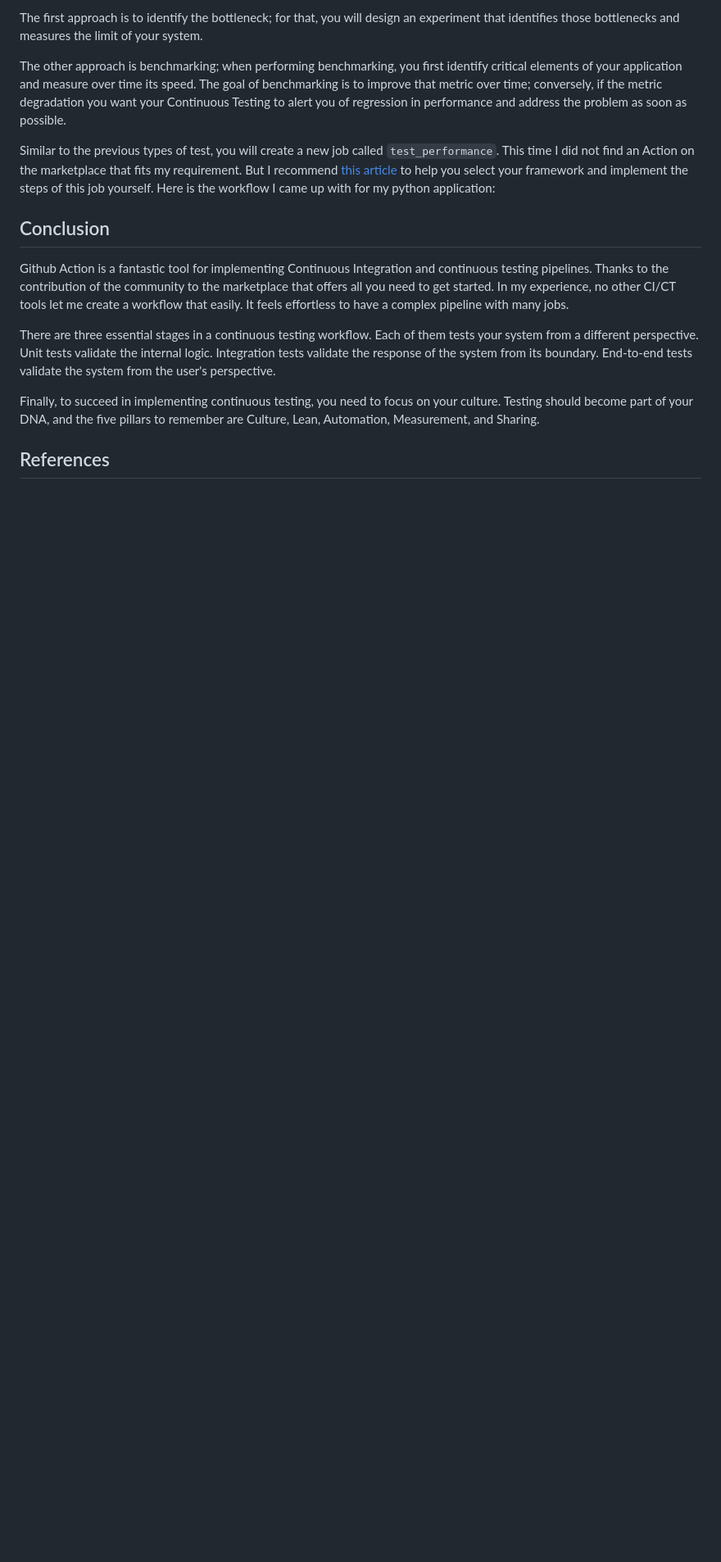
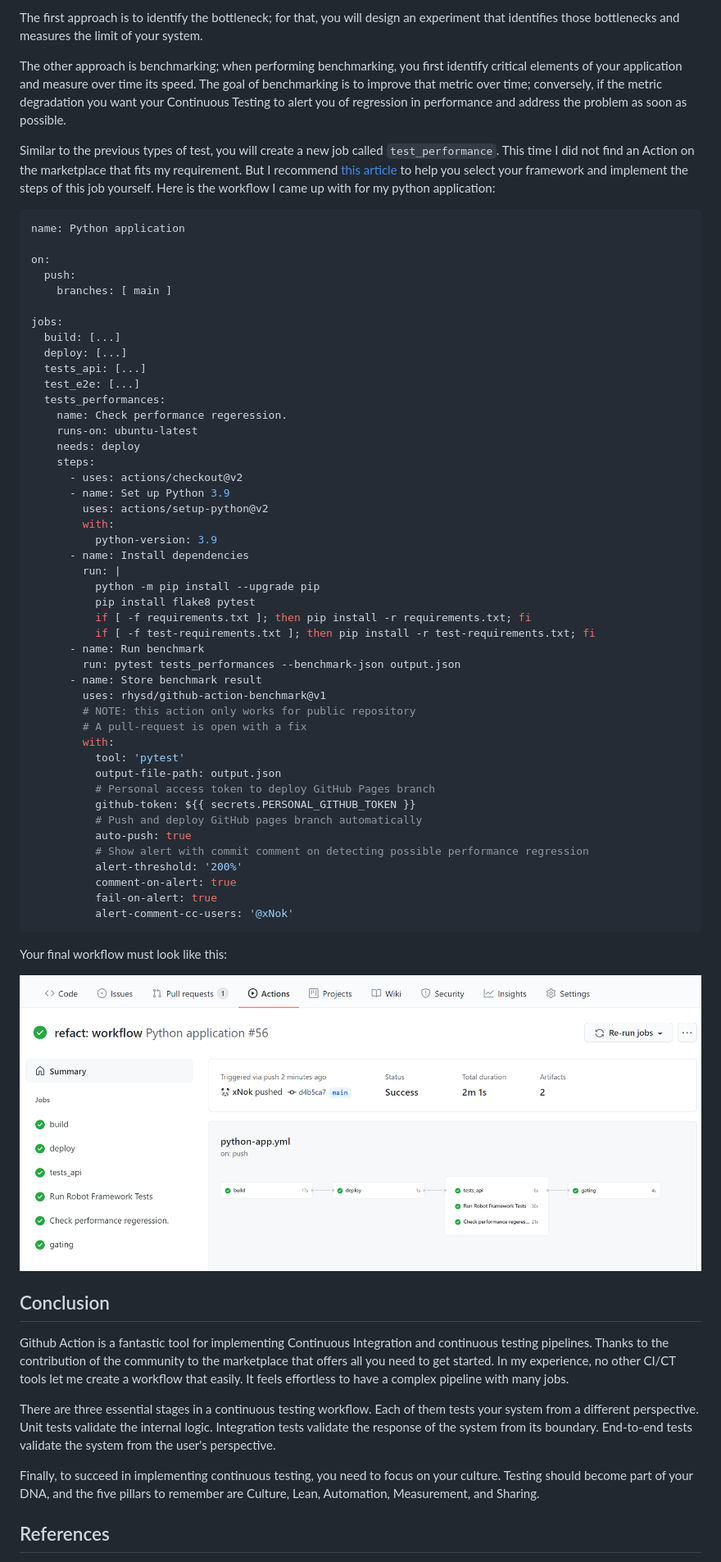
Before and after one commit to xNok/Using-Continuous-Testing-in-DevOps-Workflows, a Markdown page: README.md, the part around the change printed below. Shown: that part at 82% size. GitHub-like rendering; pictures changed too: doc_assets/step5.PNG (added); blank space fills up the shorter version.

Commit message:
doc: update visuals

````diff
--- a/README.md
+++ b/README.md
@@ -299,6 +299,58 @@ The other approach is benchmarking; when performing benchmarking, you first iden
 
 Similar to the previous types of test, you will create a new job called `test_performance`. This time I did not find an Action on the marketplace that fits my requirement. But I recommend [this article](https://medium.com/nerd-for-tech/ci-build-performance-testing-with-github-action-e6b227097c83) to help you select your framework and implement the steps of this job yourself. Here is the workflow I came up with for my python application:
 
+```yml
+name: Python application
+
+on:
+  push:
+    branches: [ main ]
+
+jobs:
+  build: [...]
+  deploy: [...]
+  tests_api: [...]
+  test_e2e: [...]
+  tests_performances:
+    name: Check performance regeression.
+    runs-on: ubuntu-latest
+    needs: deploy
+    steps:
+      - uses: actions/checkout@v2
+      - name: Set up Python 3.9
+        uses: actions/setup-python@v2
+        with:
+          python-version: 3.9
+      - name: Install dependencies
+        run: |
+          python -m pip install --upgrade pip
+          pip install flake8 pytest
+          if [ -f requirements.txt ]; then pip install -r requirements.txt; fi
+          if [ -f test-requirements.txt ]; then pip install -r test-requirements.txt; fi
+      - name: Run benchmark
+        run: pytest tests_performances --benchmark-json output.json
+      - name: Store benchmark result
+        uses: rhysd/github-action-benchmark@v1
+        # NOTE: this action only works for public repository
+        # A pull-request is open with a fix
+        with:
+          tool: 'pytest'
+          output-file-path: output.json
+          # Personal access token to deploy GitHub Pages branch
+          github-token: ${{ secrets.PERSONAL_GITHUB_TOKEN }}
+          # Push and deploy GitHub pages branch automatically
+          auto-push: true
+          # Show alert with commit comment on detecting possible performance regression
+          alert-threshold: '200%'
+          comment-on-alert: true
+          fail-on-alert: true
+          alert-comment-cc-users: '@xNok'
+```
+
+Your final workflow must look like this:
+
+![](doc_assets/step5.PNG)
+
 ## Conclusion
 
 Github Action is a fantastic tool for implementing Continuous Integration and continuous testing pipelines. Thanks to the contribution of the community to the marketplace that offers all you need to get started. In my experience, no other CI/CT tools let me create a workflow that easily. It feels effortless to have a complex pipeline with many jobs.
````
Also changed, not shown: other parts of README.md (+2 -2 lines).
